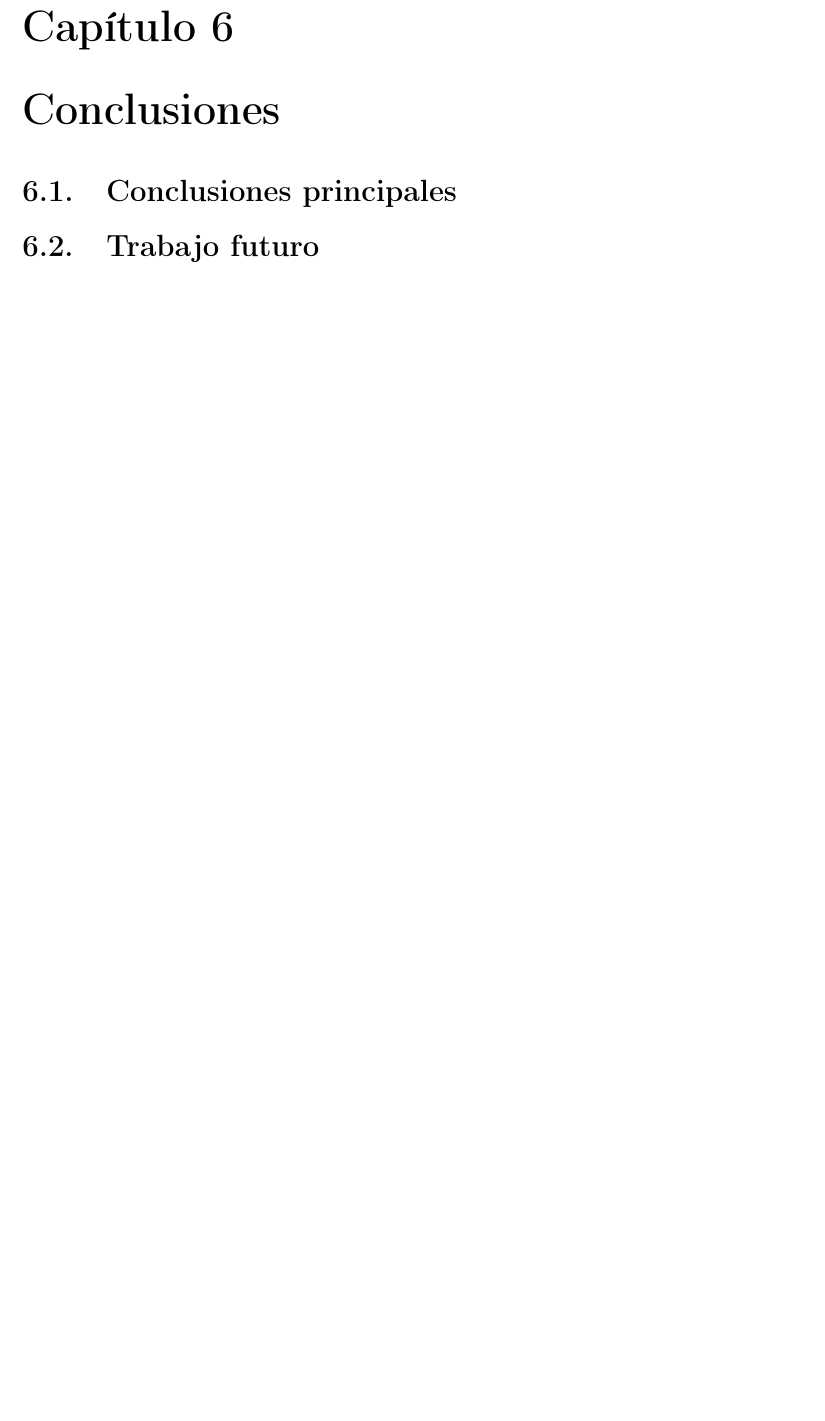
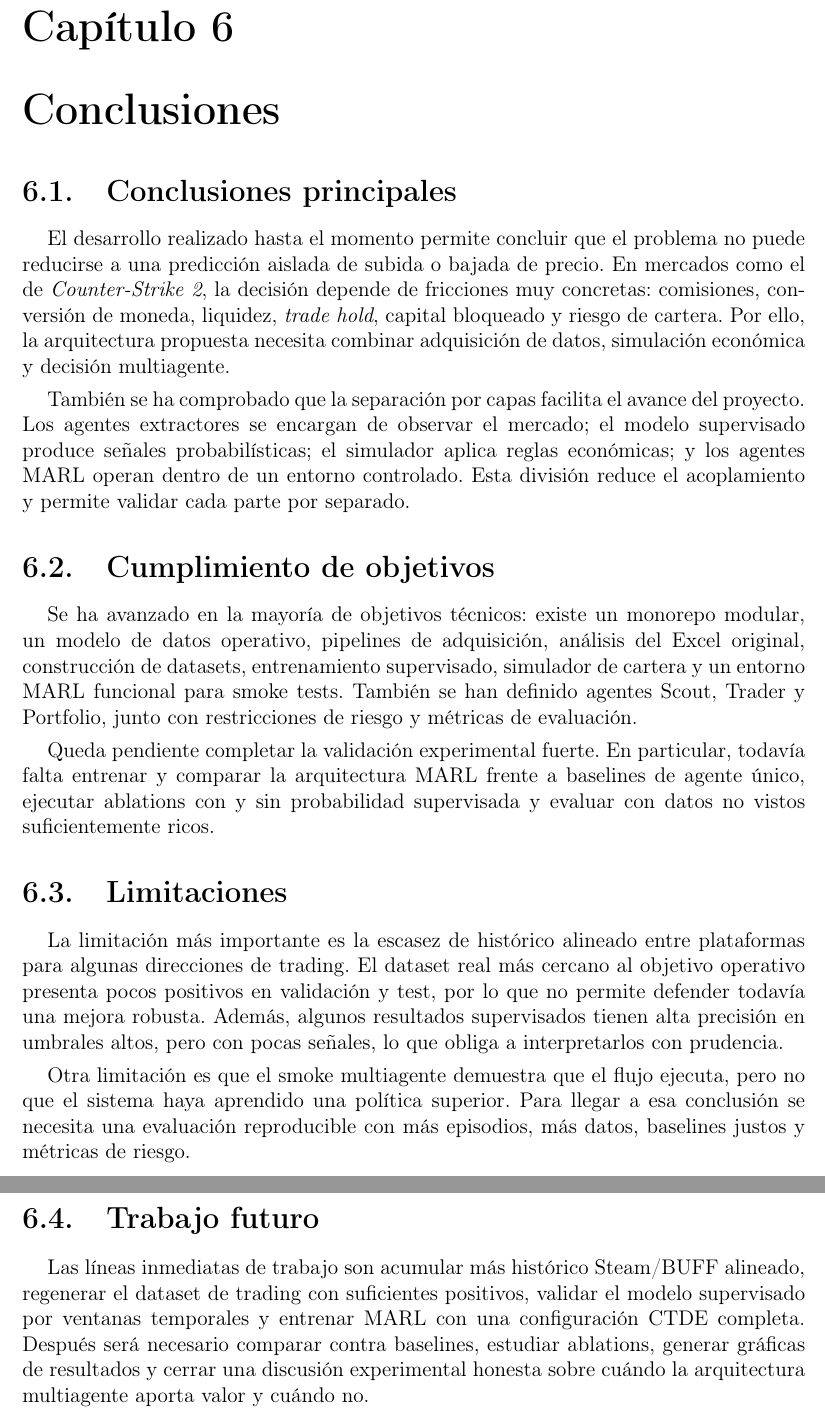
Before and after one commit to STOSKR/TFM-CSFlipper, a LaTeX thesis (TFM/main.tex, which reads TFM/sections/06_conclusiones.tex): part of page 24 of 26 before the commit and two parts of pages 24 and 25 of 27 after it, the two joined at a grey line, cut so that both start at the same text, the shorter picture padded with empty space. Compiled offline with pdfLaTeX.

Commit message:
tfm: redacta conclusiones parciales

```diff
--- a/TFM/sections/06_conclusiones.tex
+++ b/TFM/sections/06_conclusiones.tex
@@ -2,8 +2,22 @@
 
 \section{Conclusiones principales}
 
-% ponytail: cerrar contra los objetivos, sin vender humo.
+El desarrollo realizado hasta el momento permite concluir que el problema no puede reducirse a una predicción aislada de subida o bajada de precio. En mercados como el de \textit{Counter-Strike 2}, la decisión depende de fricciones muy concretas: comisiones, conversión de moneda, liquidez, \textit{trade hold}, capital bloqueado y riesgo de cartera. Por ello, la arquitectura propuesta necesita combinar adquisición de datos, simulación económica y decisión multiagente.
+
+También se ha comprobado que la separación por capas facilita el avance del proyecto. Los agentes extractores se encargan de observar el mercado; el modelo supervisado produce señales probabilísticas; el simulador aplica reglas económicas; y los agentes MARL operan dentro de un entorno controlado. Esta división reduce el acoplamiento y permite validar cada parte por separado.
+
+\section{Cumplimiento de objetivos}
+
+Se ha avanzado en la mayoría de objetivos técnicos: existe un monorepo modular, un modelo de datos operativo, pipelines de adquisición, análisis del Excel original, construcción de datasets, entrenamiento supervisado, simulador de cartera y un entorno MARL funcional para smoke tests. También se han definido agentes Scout, Trader y Portfolio, junto con restricciones de riesgo y métricas de evaluación.
+
+Queda pendiente completar la validación experimental fuerte. En particular, todavía falta entrenar y comparar la arquitectura MARL frente a baselines de agente único, ejecutar ablations con y sin probabilidad supervisada y evaluar con datos no vistos suficientemente ricos.
+
+\section{Limitaciones}
+
+La limitación más importante es la escasez de histórico alineado entre plataformas para algunas direcciones de trading. El dataset real más cercano al objetivo operativo presenta pocos positivos en validación y test, por lo que no permite defender todavía una mejora robusta. Además, algunos resultados supervisados tienen alta precisión en umbrales altos, pero con pocas señales, lo que obliga a interpretarlos con prudencia.
+
+Otra limitación es que el smoke multiagente demuestra que el flujo ejecuta, pero no que el sistema haya aprendido una política superior. Para llegar a esa conclusión se necesita una evaluación reproducible con más episodios, más datos, baselines justos y métricas de riesgo.
 
 \section{Trabajo futuro}
 
-% ponytail: listar mejoras que realmente continúen el proyecto.
+Las líneas inmediatas de trabajo son acumular más histórico Steam/BUFF alineado, regenerar el dataset de trading con suficientes positivos, validar el modelo supervisado por ventanas temporales y entrenar MARL con una configuración CTDE completa. Después será necesario comparar contra baselines, estudiar ablations, generar gráficas de resultados y cerrar una discusión experimental honesta sobre cuándo la arquitectura multiagente aporta valor y cuándo no.
```
